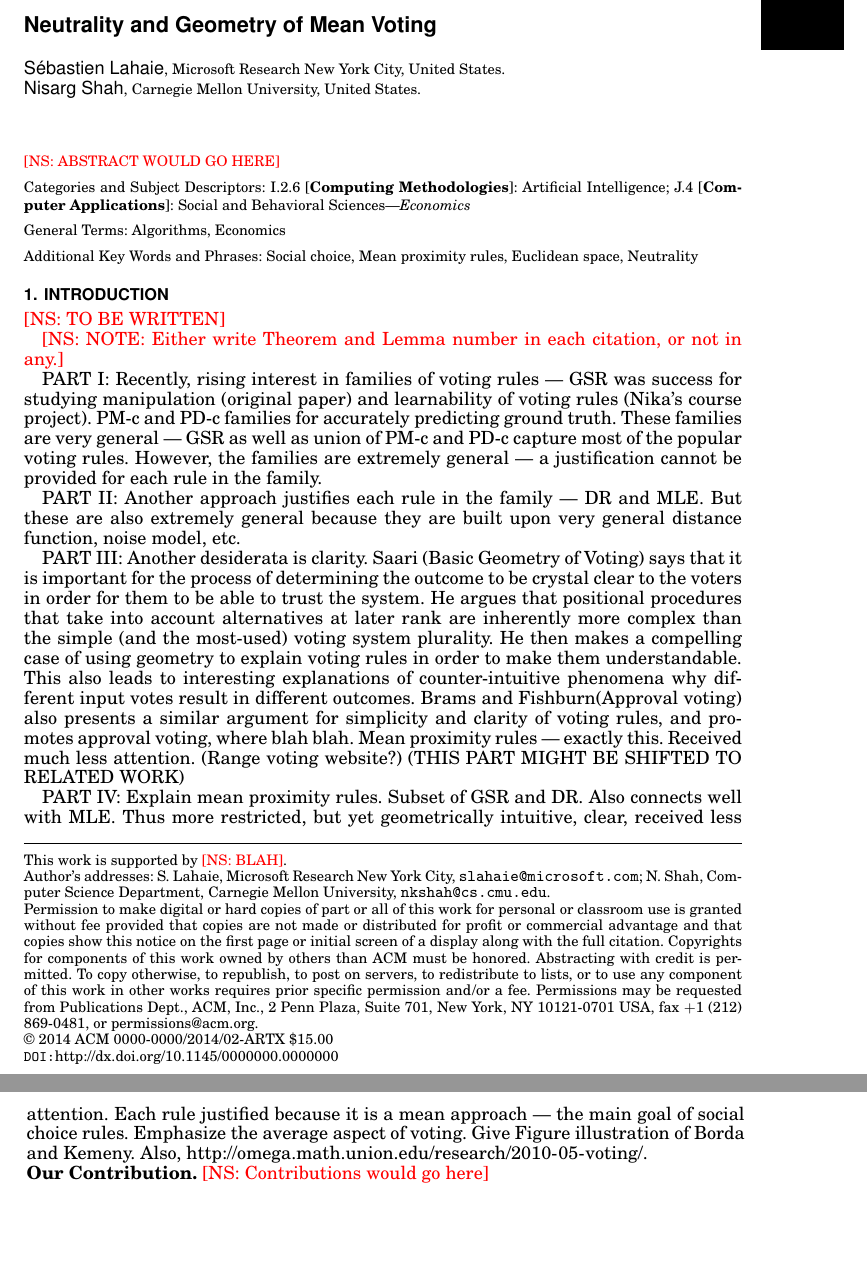
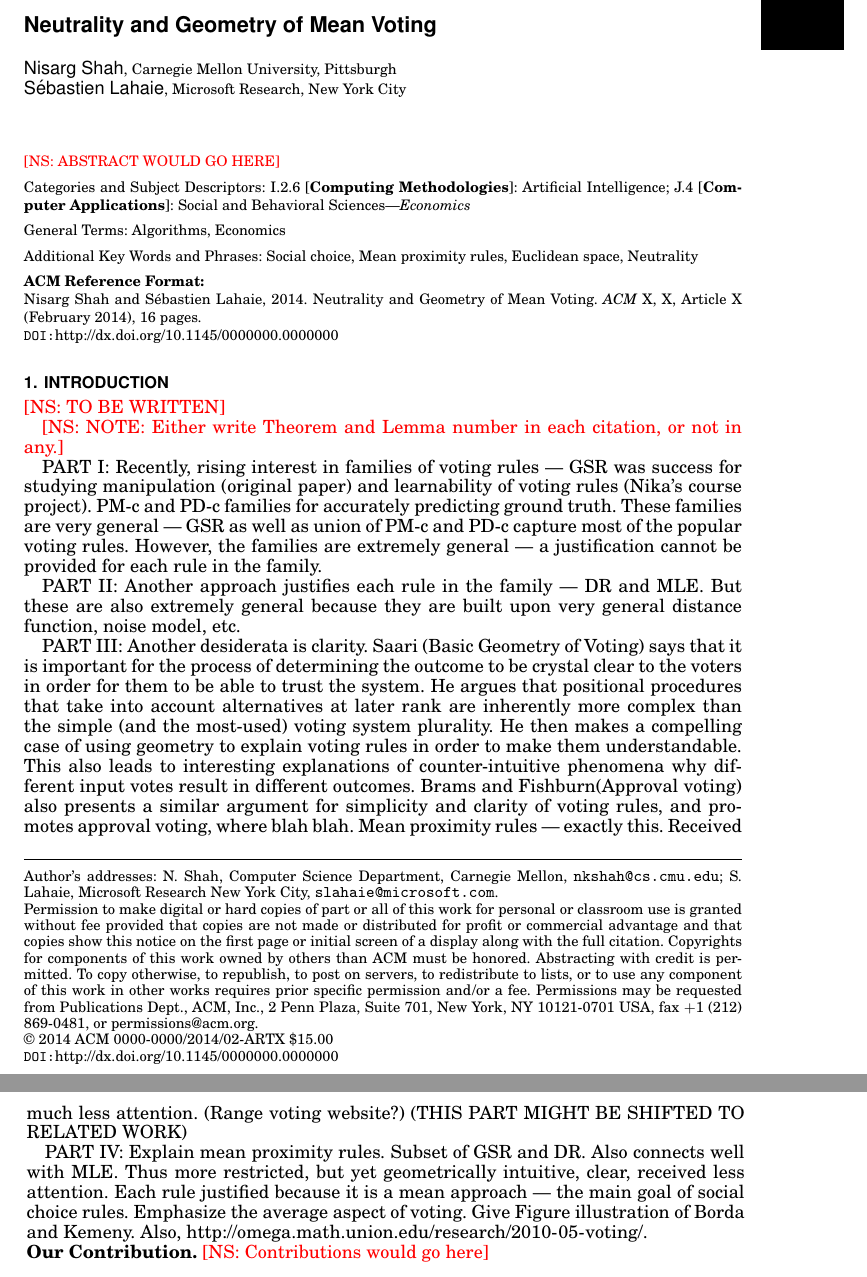
Before and after one commit to slahaie/bregman-voting, a LaTeX paper (doc/euclidean_voting.ec14/euclidean_voting.ec14.tex): two parts of pages 1 and 2 of 16, joined at a grey line, cut so that both start at the same text, the shorter picture padded with empty space. Compiled offline with pdfLaTeX.

Commit message:
Fixed some preamble stuff

```diff
--- a/doc/euclidean_voting.ec14/euclidean_voting.ec14.tex
+++ b/doc/euclidean_voting.ec14/euclidean_voting.ec14.tex
@@ -83,14 +83,15 @@
 \begin{document}
 
 % Page heads
-\markboth{Lahaie et al.}{Neutrality and Geometry of Mean Voting}
+\markboth{Shah and Lahaie}{Neutrality and Geometry of Mean Voting}
 
 % Title portion
 \title{Neutrality and Geometry of Mean Voting}
-\author{S\'{e}bastien Lahaie
-\affil{Microsoft Research New York City, United States.}
+\author{
 Nisarg Shah
-\affil{Carnegie Mellon University, United States.}
+\affil{Carnegie Mellon University, Pittsburgh}
+S\'{e}bastien Lahaie
+\affil{Microsoft Research, New York City}
 }
 
 \begin{abstract}
@@ -104,12 +105,10 @@ Nisarg Shah
 
 \keywords{Social choice, Mean proximity rules, Euclidean space, Neutrality}
 
-%\acmformat{S\'{e}bastien Lahaie, and Nisarg Shah, 2014. Voting in the Euclidean Space: Neutrality and Mean Proximity Rules.}
+\acmformat{Nisarg Shah and S\'{e}bastien Lahaie, 2014. Neutrality and Geometry of Mean Voting.}
 
 \begin{bottomstuff}
-This work is supported by \ns{BLAH}.
-
-Author's addresses: S. Lahaie, Microsoft Research New York City, {\small\tt slahaie@microsoft.com}; N. Shah, Computer Science Department, Carnegie Mellon University, {\small\tt nkshah@cs.cmu.edu}.
+Author's addresses:  N. Shah, Computer Science Department, Carnegie Mellon, {\small\tt nkshah@cs.cmu.edu}; S. Lahaie, Microsoft Research New York City, {\small\tt slahaie@microsoft.com}.
 \end{bottomstuff}
 
 \maketitle
```
Also changed, not shown: doc/euclidean_voting.ec14/euclidean_voting.ec14.pdf.
